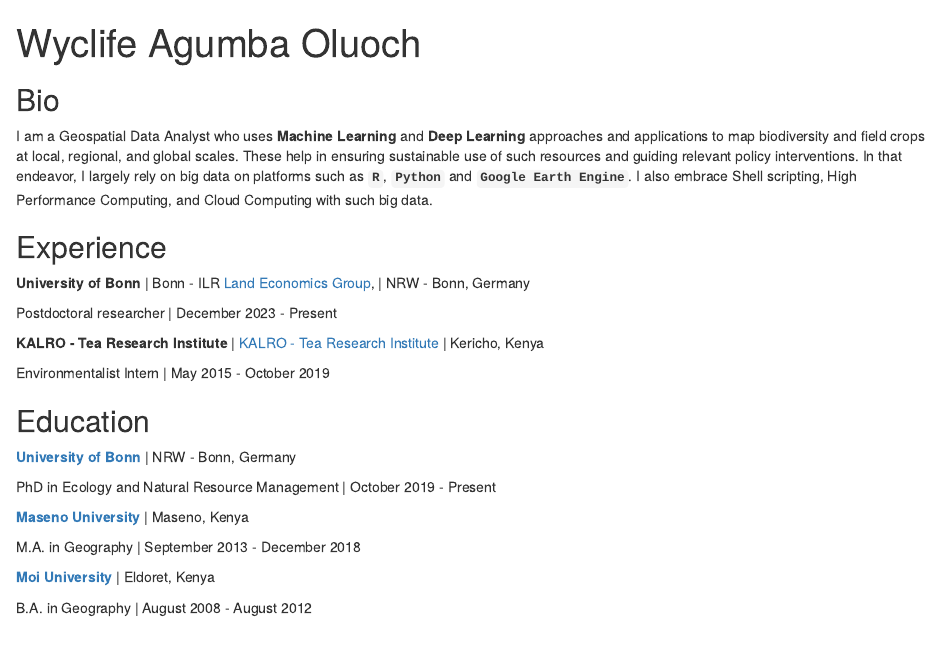
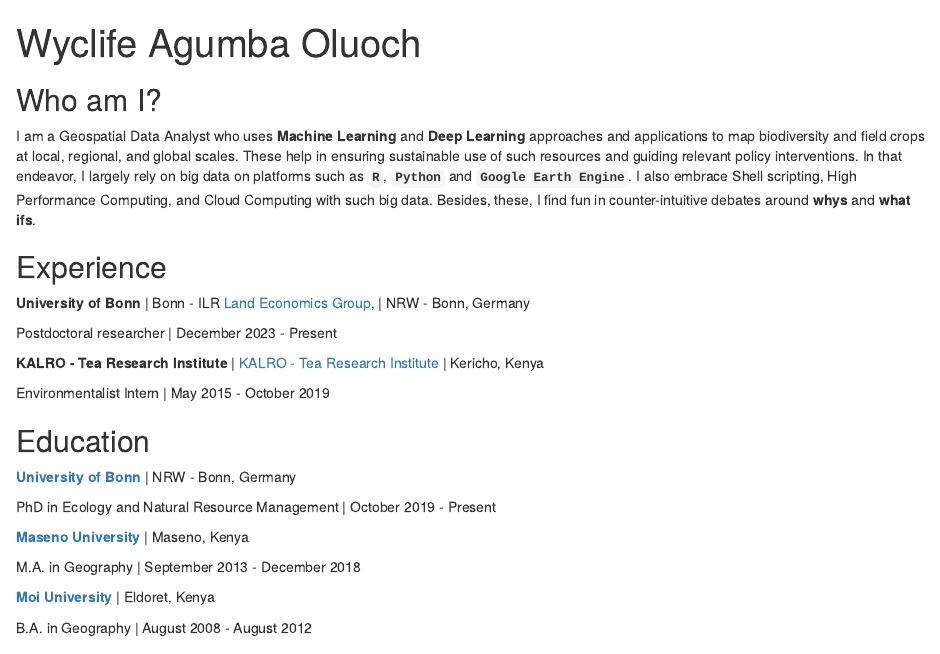
Before and after one commit to Wycology/postcards, an R Markdown document (index.Rmd): the page in a window 1100 px wide, from its top. Rendered offline with R 4.5, knitr and Pandoc, with nearby package versions; drawn as R Markdown's standard HTML page in place of the format the file asks for.

Commit message:
Who am I?

```diff
--- a/index.Rmd
+++ b/index.Rmd
@@ -16,9 +16,9 @@ output:
   postcards::trestles
 ---
 
-## Bio
+## Who am I?
 
-I am a Geospatial Data Analyst who uses **Machine Learning** and **Deep Learning** approaches and applications to map biodiversity and field crops at local, regional, and global scales. These help in ensuring sustainable use of such resources and guiding relevant policy interventions. In that endeavor, I largely rely on big data on platforms such as **`R`**, **`Python`** and **`Google Earth Engine`**. I also embrace Shell scripting, High Performance Computing, and Cloud Computing with such big data.
+I am a Geospatial Data Analyst who uses **Machine Learning** and **Deep Learning** approaches and applications to map biodiversity and field crops at local, regional, and global scales. These help in ensuring sustainable use of such resources and guiding relevant policy interventions. In that endeavor, I largely rely on big data on platforms such as **`R`**, **`Python`** and **`Google Earth Engine`**. I also embrace Shell scripting, High Performance Computing, and Cloud Computing with such big data. Besides, these, I find fun in counter-intuitive debates around **whys** and **what ifs**.
 
 ## Experience
 
```
Also changed, not shown: index.html.
